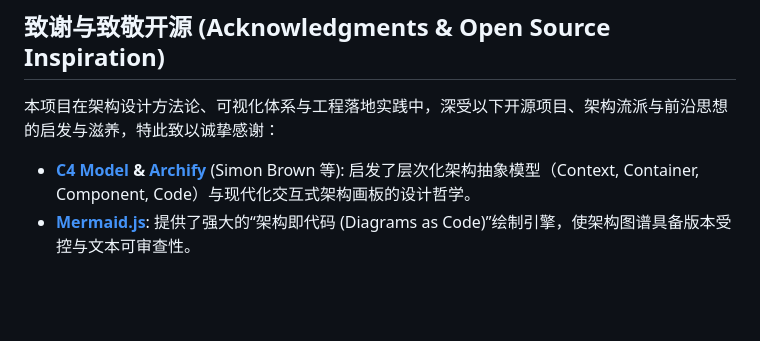
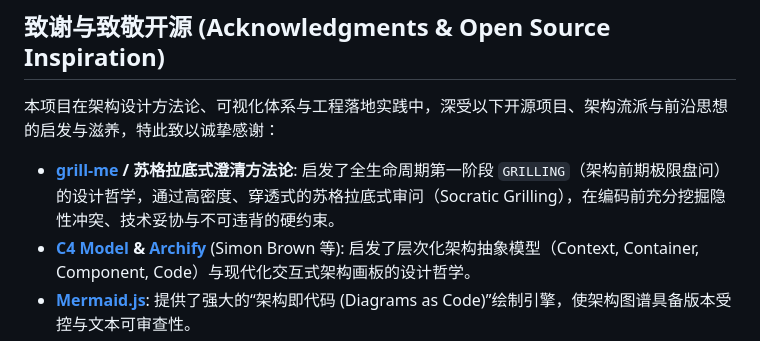
Before and after one commit to swizardlv/architect_skill, a Markdown page: README.md, the part around the change. Rendered like a GitHub page; blank space fills up the shorter version.

Commit message:
docs: add grill-me to open source acknowledgments in README

```diff
--- a/README.md
+++ b/README.md
@@ -130,6 +130,7 @@ python run.py --render-board
 
 本项目在架构设计方法论、可视化体系与工程落地实践中，深受以下开源项目、架构流派与前沿思想的启发与滋养，特此致以诚挚感谢：
 
+- **[grill-me](https://github.com/) / 苏格拉底式澄清方法论**: 启发了全生命周期第一阶段 `GRILLING`（架构前期极限盘问）的设计哲学，通过高密度、穿透式的苏格拉底式审问（Socratic Grilling），在编码前充分挖掘隐性冲突、技术妥协与不可违背的硬约束。
 - **[C4 Model](https://c4model.com/) & [Archify](https://github.com/)** (Simon Brown 等): 启发了层次化架构抽象模型（Context, Container, Component, Code）与现代化交互式架构画板的设计哲学。
 - **[Mermaid.js](https://mermaid.js.org/)**: 提供了强大的“架构即代码 (Diagrams as Code)”绘制引擎，使架构图谱具备版本受控与文本可审查性。
 - **[MADR (Markdown Architectural Decision Records)](https://adr.github.io/madr/)**: 启发了轻量化、结构化、可纳入代码评审的架构决策记录标准。
```
